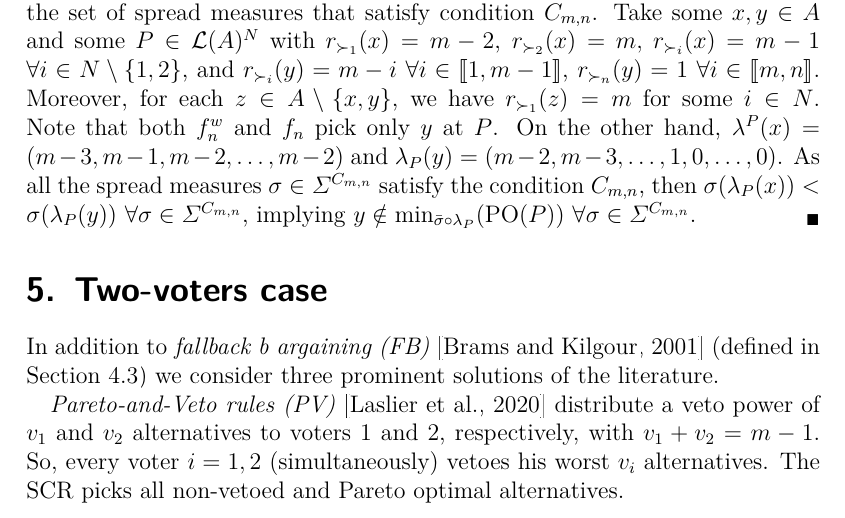
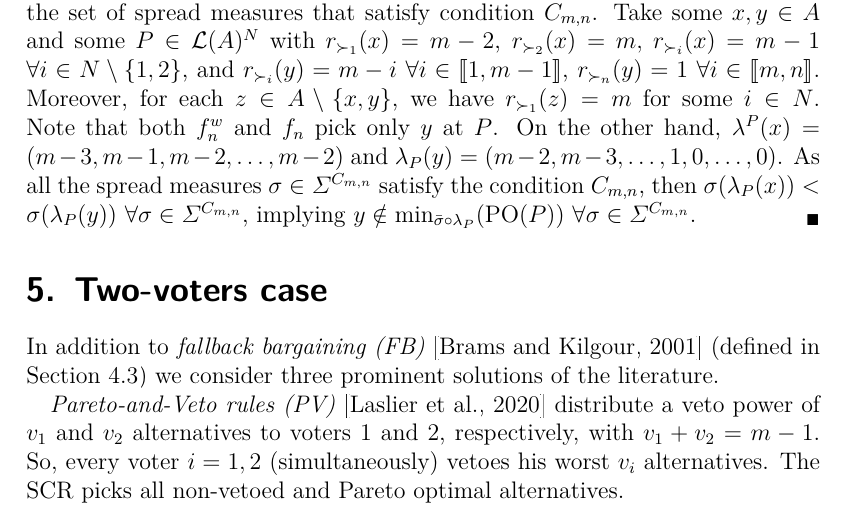
Before and after one commit to xoxor/Compromise, a LaTeX paper (true compromise.tex): part of page 12 of 25, cut so that both start at the same text. Compiled offline with pdfLaTeX; a LaTeX package or settings file that is missing is left out.

Commit message:
Updates from Overleaf

```diff
--- a/true compromise.tex
+++ b/true compromise.tex
@@ -401,7 +401,7 @@ We write $\Sigma^{C_{m,n}} \subseteq \Sigma$ for the set of spread measures that
 
 \section{Two-voters case}
 
-In addition to \textit{fallback b argaining (FB)} \citep{Brams2001} (defined in \cref{sec:BKn3}) we consider three prominent solutions of the literature.
+In addition to \textit{fallback bargaining (FB)} \citep{Brams2001} (defined in \cref{sec:BKn3}) we consider three prominent solutions of the literature.
 
 \textit{Pareto-and-Veto rules (PV)} \citep{Laslier2020} distribute a veto power of $v_1$ and $v_2$ alternatives to voters 1 and 2, respectively, with $v_1+v_2=m-1$. So, every voter $i=1,2$ (simultaneously) vetoes his worst $v_i$ alternatives. The \ac{SCR} picks all non-vetoed and Pareto optimal alternatives.
 
```
